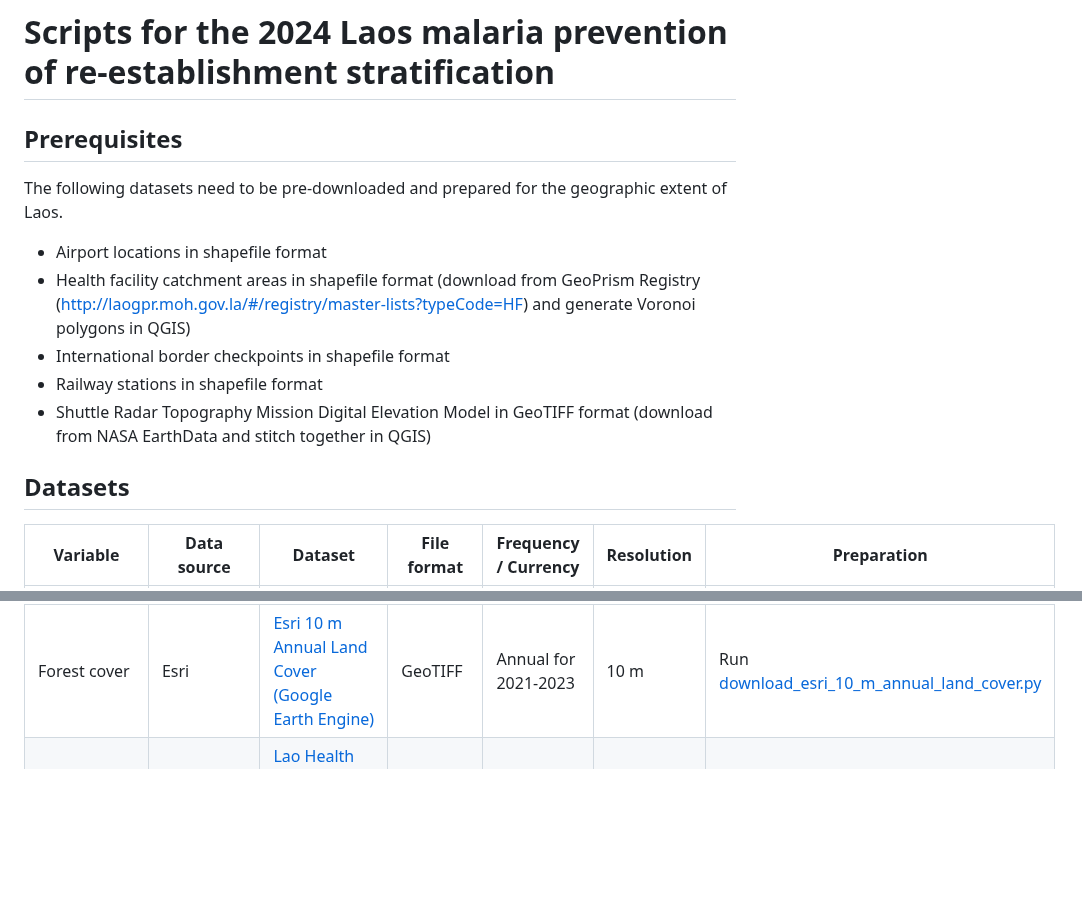
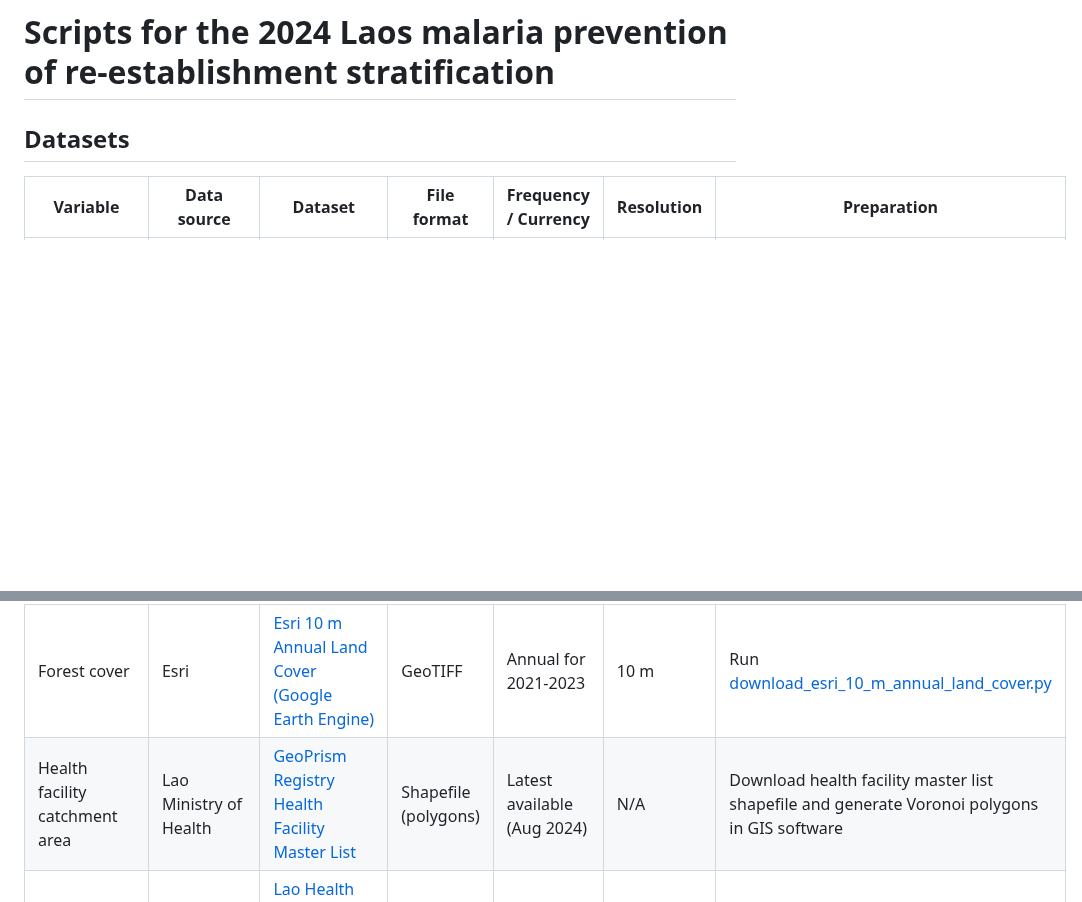
Before and after one commit to rfromthecastle/por-laos-2024, a Markdown page: README.md, 2 parts joined by grey strips. Drawn GitHub-style; blank space fills up the shorter version.

```diff
--- a/README.md
+++ b/README.md
@@ -1,13 +1,4 @@
 # Scripts for the 2024 Laos malaria prevention of re-establishment stratification
-
-## Prerequisites
-The following datasets need to be pre-downloaded and prepared for the geographic extent of Laos.
-
-- Airport locations in shapefile format
-- Health facility catchment areas in shapefile format (download from GeoPrism Registry (http://laogpr.moh.gov.la/#/registry/master-lists?typeCode=HF) and generate Voronoi polygons in QGIS)
-- International border checkpoints in shapefile format
-- Railway stations in shapefile format
-- Shuttle Radar Topography Mission Digital Elevation Model in GeoTIFF format (download from NASA EarthData and stitch together in QGIS)
 
 ## Datasets
 | Variable | Data source | Dataset | File format | Frequency / Currency | Resolution |  Preparation |
@@ -17,6 +8,7 @@ The following datasets need to be pre-downloaded and prepared for the geographic
 | Distance to international border checkpoints | Google | Google Maps | Derived from shapefile (points) | Latest available (2024) | N/A | Digitize point shapefile |
 | Distance to railway stations | Google | Google Maps | Derived from shapefile (points) | Latest available (2024) | N/A | Digitize point shapefile |
 | Forest cover | Esri | [Esri 10 m Annual Land Cover (Google Earth Engine)](https://gee-community-catalog.org/projects/S2TSLULC/) | GeoTIFF | Annual for 2021-2023 | 10 m | Run [download_esri_10_m_annual_land_cover.py](https://github.com/rfromthecastle/por-laos-2024/blob/master/Python%20Download%20Scripts/download_esri_10m_annual_land_cover.py) |
+| Health facility catchment area | Lao Ministry of Health | [GeoPrism Registry Health Facility Master List](http://laogpr.moh.gov.la/#/registry/master-lists?typeCode=HF) | Shapefile (polygons) | Latest available (Aug 2024) | N/A | Download health facility master list shapefile and generate Voronoi polygons in GIS software |
 | Malaria cases | Lao Ministry of Health | [Lao Health Management Information System](https://hmis.gov.la/) (DHIS2 line list) | CSV | Annual for 2023 | N/A | Export from DHIS2 |
 | Permanent water bodies | Esri | [Esri 10 m Annual Land Cover (Google Earth Engine)](https://gee-community-catalog.org/projects/S2TSLULC/) | GeoTIFF | Annual for 2021-2023 | 10 m | Run [download_esri_10_m_annual_land_cover.py](https://github.com/rfromthecastle/por-laos-2024/blob/master/Python%20Download%20Scripts/download_esri_10m_annual_land_cover.py) |
 | Seasonal water bodies | Copernicus Land Monitoring Service | [Water Bodies 2020-present (raster 100 m), global, monthly - version 1](https://land.copernicus.eu/en/products/water-bodies/water-bodies-global-v1-0-100m) | NetCDF | Annual for 2021-2023 | 100 m | Run [Copernicus_data_download.ipynb](https://github.com/rfromthecastle/por-laos-2024/blob/master/Python%20Download%20Scripts/Copernicus_data_download.ipynb) |
```
